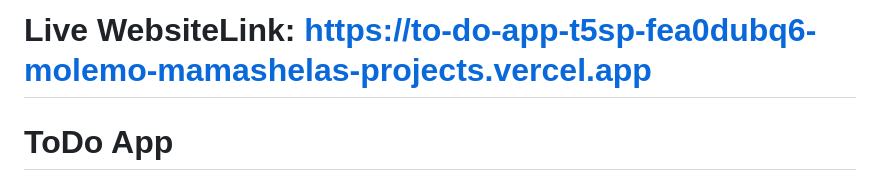
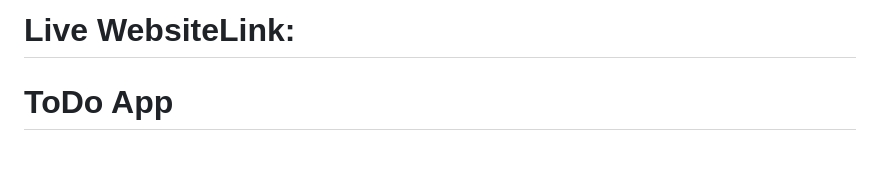
Before and after one commit to MolemoMM/ToDo-App, a Markdown page: README.md, the part around the change. Rendered like a GitHub page; blank space fills up the shorter version.

Commit message:
update the read.me

```diff
--- a/README.md
+++ b/README.md
@@ -1,4 +1,4 @@
-# Live WebsiteLink: https://to-do-app-t5sp-fea0dubq6-molemo-mamashelas-projects.vercel.app
+# Live WebsiteLink:
 # ToDo App
 
 A powerful and intuitive ToDo application designed to help you manage your tasks efficiently. The app supports task categorization, completion tracking, a recycle bin for completed tasks, and offers a seamless user experience. All completed tasks are stored in a JSON file for easy retrieval and restoration.
```
